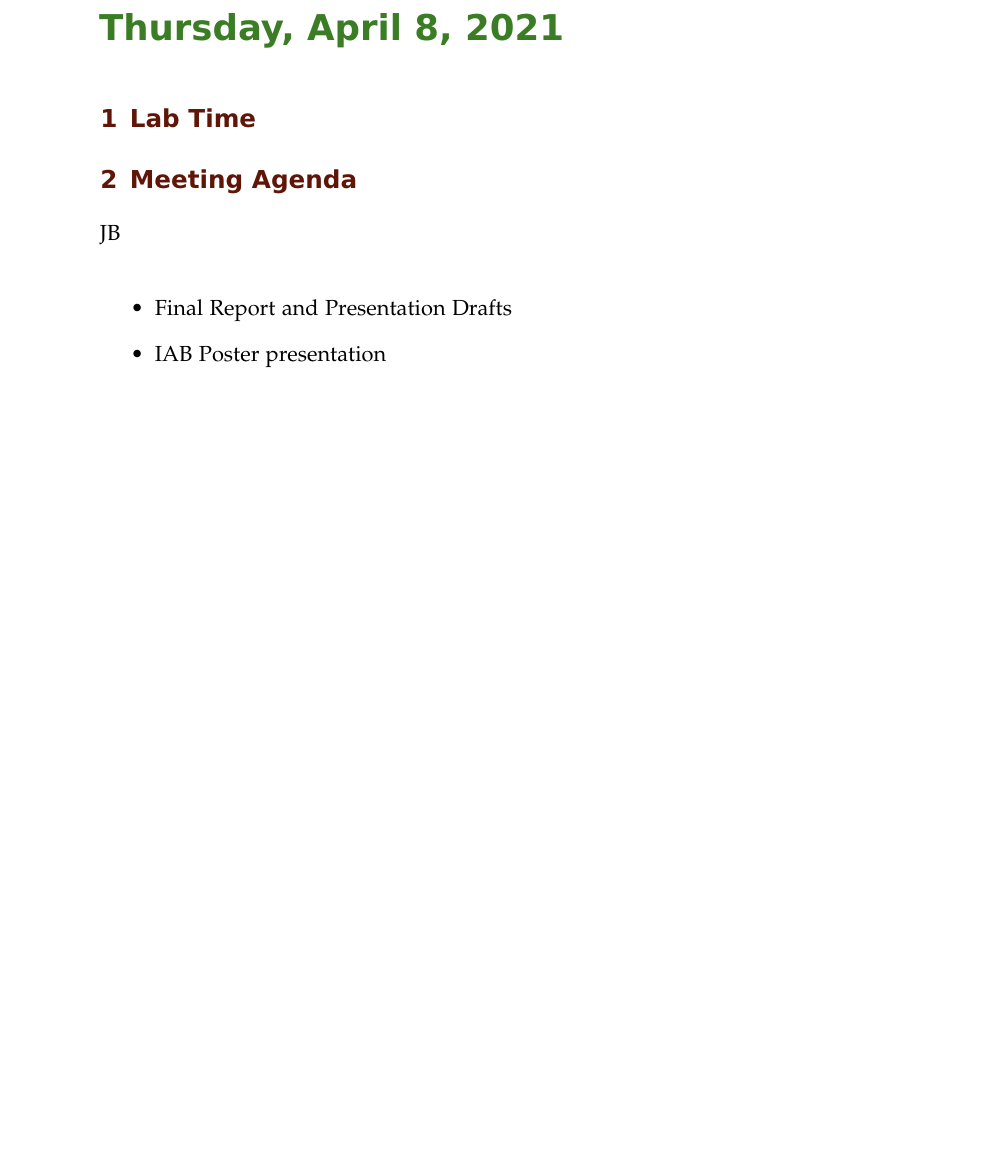
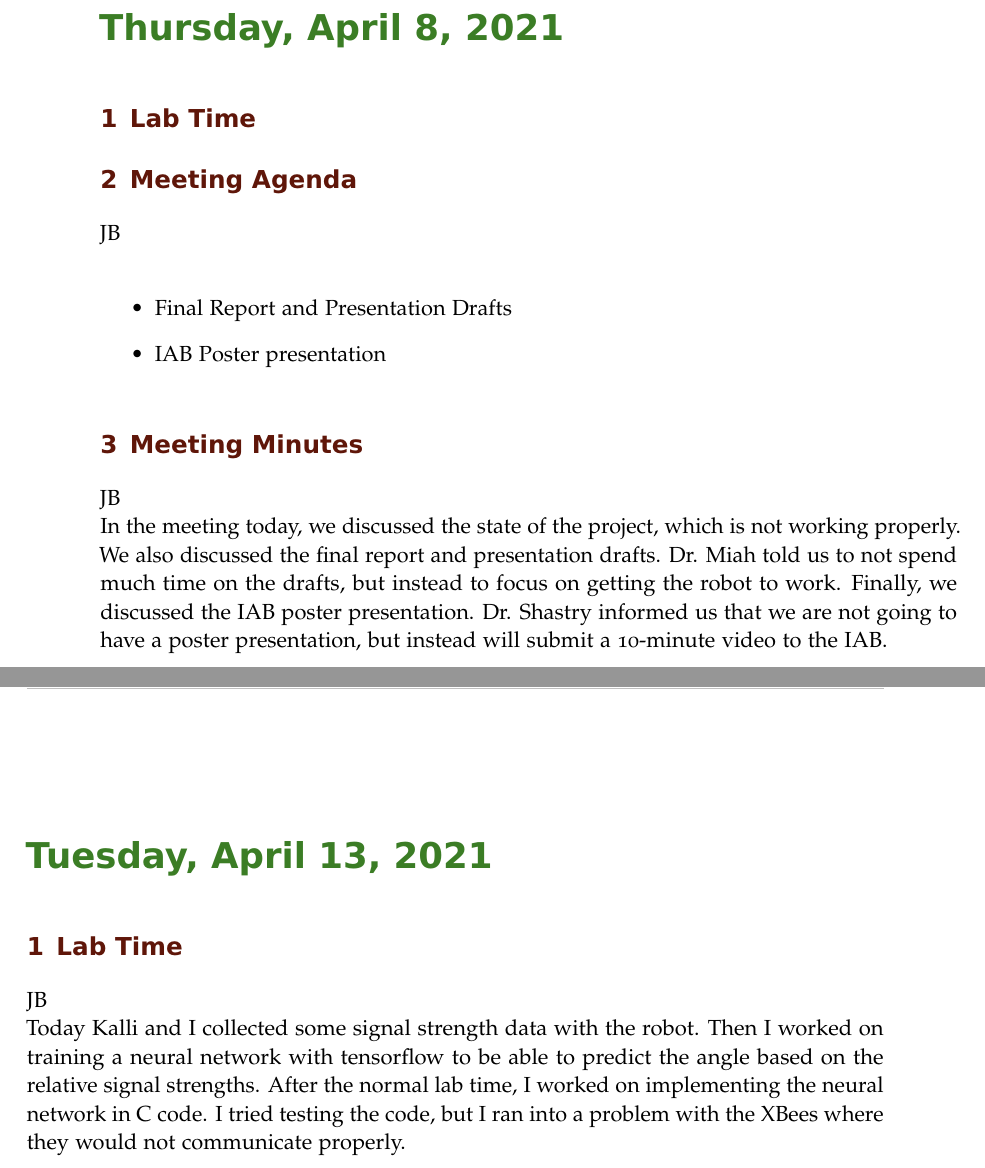
Before and after one commit to ECE-BU-Miah/seniorProject2-2020-21-Docs, a LaTeX book (labNotebook.tex): part of page 70 of 71 before the commit and two parts of pages 70 and 71 of 73 after it, the two joined at a grey line, cut so that both start at the same text, the shorter picture padded with empty space. Compiled offline with pdfLaTeX.

Commit message:
Updated lab notebook

```diff
--- a/labNotebook.tex
+++ b/labNotebook.tex
@@ -1312,3 +1312,12 @@ JB\\
     \item Final Report and Presentation Drafts
     \item IAB Poster presentation
 \end{itemize}
+
+\experiment{Meeting Minutes}
+JB\\
+In the meeting today, we discussed the state of the project, which is not working properly. We also discussed the final report and presentation drafts. Dr. Miah told us to not spend much time on the drafts, but instead to focus on getting the robot to work. Finally, we discussed the IAB poster presentation. Dr. Shastry informed us that we are not going to have a poster presentation, but instead will submit a 10-minute video to the IAB.
+
+\labday{Tuesday, April 13, 2021}
+\experiment{Lab Time}
+JB\\
+Today Kalli and I collected some signal strength data with the robot. Then I worked on training a neural network with tensorflow to be able to predict the angle based on the relative signal strengths. After the normal lab time, I worked on implementing the neural network in C code. I tried testing the code, but I ran into a problem with the XBees where they would not communicate properly.
```
Also changed, not shown: labNotebook.tex (10 more changed lines).
